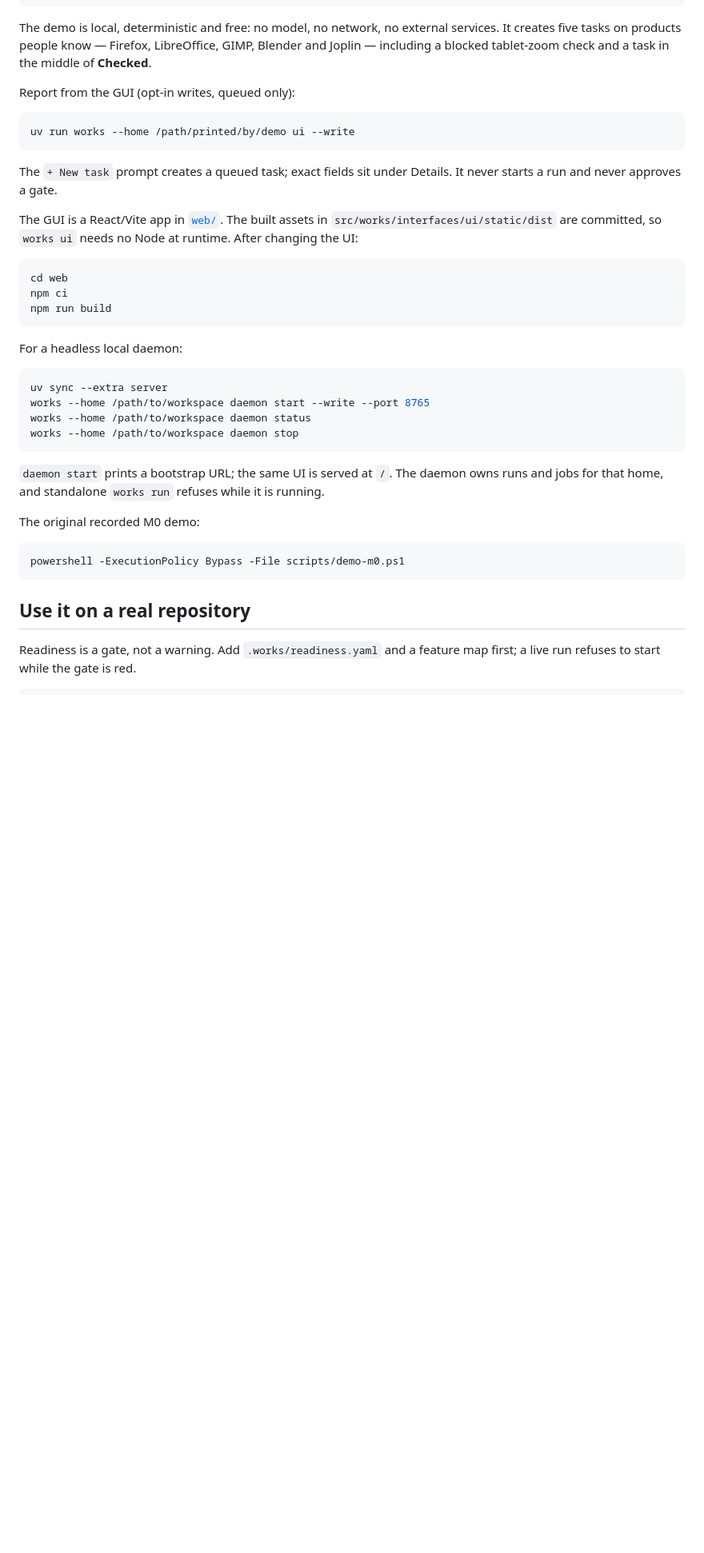
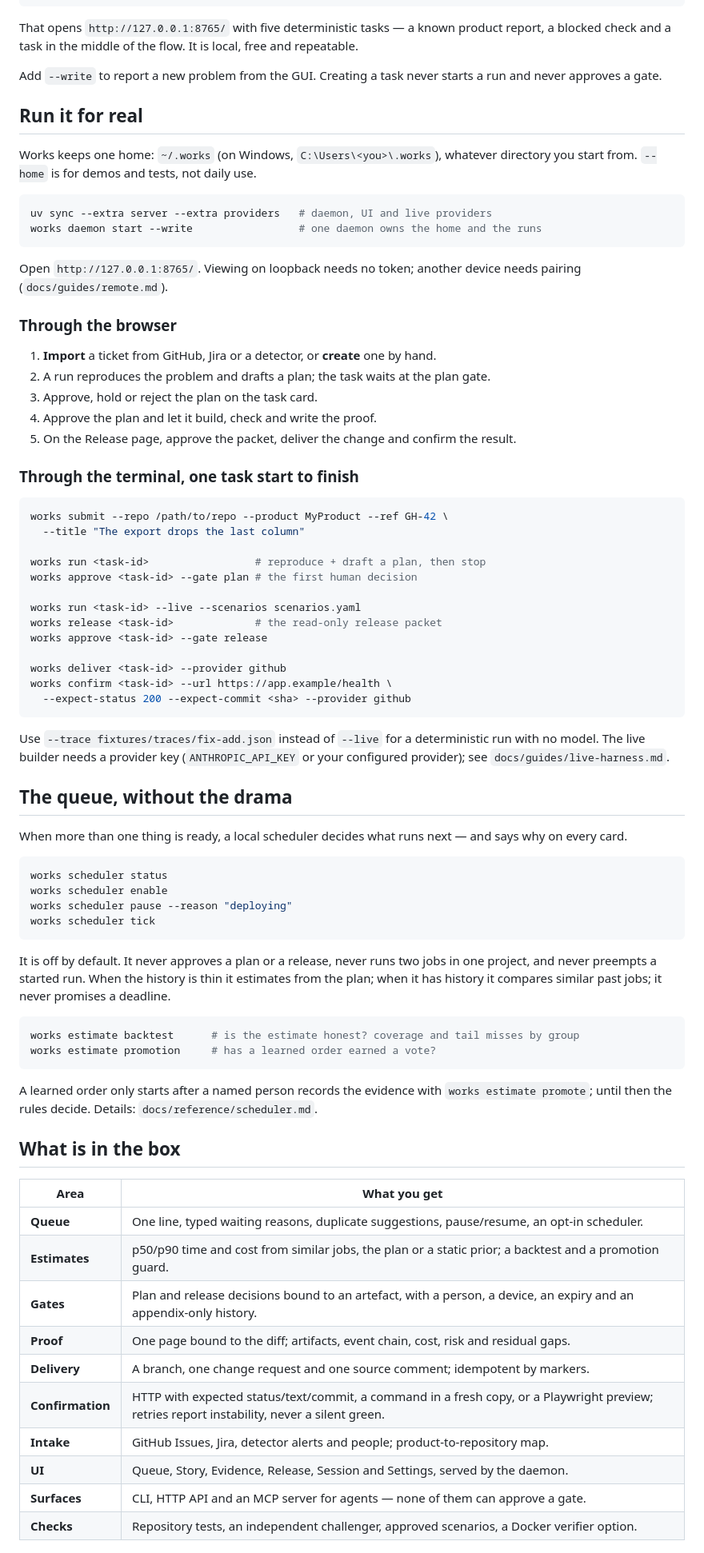
Before and after one commit to michaelatamuk/openjiuwen-works, a Markdown page: README.md, the part around one of its changes. Shown at 80% size. GitHub-like rendering; blank space fills up the shorter version.

````diff
--- a/README.md
+++ b/README.md
@@ -67,44 +64,91 @@ python scripts/demo-ui.py
 uv run works --home /path/printed/by/demo ui
 ```
 
-The demo is local, deterministic and free: no model, no network, no external services. It creates five tasks on products people know — Firefox, LibreOffice, GIMP, Blender and Joplin — including a blocked tablet-zoom check and a task in the middle of **Checked**.
+That opens `http://127.0.0.1:8765/` with five deterministic tasks — a known product report, a blocked
+check and a task in the middle of the flow. It is local, free and repeatable.
 
-Report from the GUI (opt-in writes, queued only):
+Add `--write` to report a new problem from the GUI. Creating a task never starts a run and never
+approves a gate.
+
+## Run it for real
+
+Works keeps one home: `~/.works` (on Windows, `C:\Users\<you>\.works`), whatever directory you start
+from. `--home` is for demos and tests, not daily use.
 
 ```bash
-uv run works --home /path/printed/by/demo ui --write
+uv sync --extra server --extra providers   # daemon, UI and live providers
+works daemon start --write                 # one daemon owns the home and the runs
 ```
 
-The `+ New task` prompt creates a queued task; exact fields sit under Details. It never starts a
-run and never approves a gate.
+Open `http://127.0.0.1:8765/`. Viewing on loopback needs no token; another device needs pairing
+(`docs/guides/remote.md`).
 
-The GUI is a React/Vite app in [`web/`](web/). The built assets in `src/works/interfaces/ui/static/dist` are
-committed, so `works ui` needs no Node at runtime. After changing the UI:
+### Through the browser
+
+1. **Import** a ticket from GitHub, Jira or a detector, or **create** one by hand.
+2. A run reproduces the problem and drafts a plan; the task waits at the plan gate.
+3. Approve, hold or reject the plan on the task card.
+4. Approve the plan and let it build, check and write the proof.
+5. On the Release page, approve the packet, deliver the change and confirm the result.
+
+### Through the terminal, one task start to finish
 
 ```bash
-cd web
-npm ci
-npm run build
+works submit --repo /path/to/repo --product MyProduct --ref GH-42 \
+  --title "The export drops the last column"
+
+works run <task-id>                 # reproduce + draft a plan, then stop
+works approve <task-id> --gate plan # the first human decision
+
+works run <task-id> --live --scenarios scenarios.yaml
+works release <task-id>             # the read-only release packet
+works approve <task-id> --gate release
+
+works deliver <task-id> --provider github
+works confirm <task-id> --url https://app.example/health \
+  --expect-status 200 --expect-commit <sha> --provider github
 ```
 
-For a headless local daemon:
+Use `--trace fixtures/traces/fix-add.json` instead of `--live` for a deterministic run with no model.
+The live builder needs a provider key (`ANTHROPIC_API_KEY` or your configured provider); see
+`docs/guides/live-harness.md`.
+
+## The queue, without the drama
+
+When more than one thing is ready, a local scheduler decides what runs next — and says why on every
+card.
 
 ```bash
-uv sync --extra server
-works --home /path/to/workspace daemon start --write --port 8765
-works --home /path/to/workspace daemon status
-works --home /path/to/workspace daemon stop
+works scheduler status
+works scheduler enable
+works scheduler pause --reason "deploying"
+works scheduler tick
 ```
 
-`daemon start` prints a bootstrap URL; the same UI is served at `/`. The daemon owns runs and jobs
-for that home, and standalone `works run` refuses while it is running.
+It is off by default. It never approves a plan or a release, never runs two jobs in one project, and
+never preempts a started run. When the history is thin it estimates from the plan; when it has history
+it compares similar past jobs; it never promises a deadline.
 
-The original recorded M0 demo:
-
-```powershell
-powershell -ExecutionPolicy Bypass -File scripts/demo-m0.ps1
+```bash
+works estimate backtest      # is the estimate honest? coverage and tail misses by group
+works estimate promotion     # has a learned order earned a vote?
 ```
 
-## Use it on a real repository
+A learned order only starts after a named person records the evidence with `works estimate promote`;
+until then the rules decide. Details: `docs/reference/scheduler.md`.
 
-Readiness is a gate, not a warning. Add `.works/readiness.yaml` and a feature map first; a live run refuses to start while the gate is red.
+## What is in the box
+
+| Area | What you get |
+|---|---|
+| **Queue** | One line, typed waiting reasons, duplicate suggestions, pause/resume, an opt-in scheduler. |
+| **Estimates** | p50/p90 time and cost from similar jobs, the plan or a static prior; a backtest and a promotion guard. |
+| **Gates** | Plan and release decisions bound to an artefact, with a person, a device, an expiry and an appendix-only history. |
+| **Proof** | One page bound to the diff; artifacts, event chain, cost, risk and residual gaps. |
+| **Delivery** | A branch, one change request and one source comment; idempotent by markers. |
+| **Confirmation** | HTTP with expected status/text/commit, a command in a fresh copy, or a Playwright preview; retries report instability, never a silent green. |
+| **Intake** | GitHub Issues, Jira, detector alerts and people; product-to-repository map. |
+| **UI** | Queue, Story, Evidence, Release, Session and Settings, served by the daemon. |
+| **Surfaces** | CLI, HTTP API and an MCP server for agents — none of them can approve a gate. |
+| **Checks** | Repository tests, an independent challenger, approved scenarios, a Docker verifier option. |
+
````
Also changed, not shown: other parts of README.md (+80 -148 lines), docs/ui/story.png, 6 other files.
